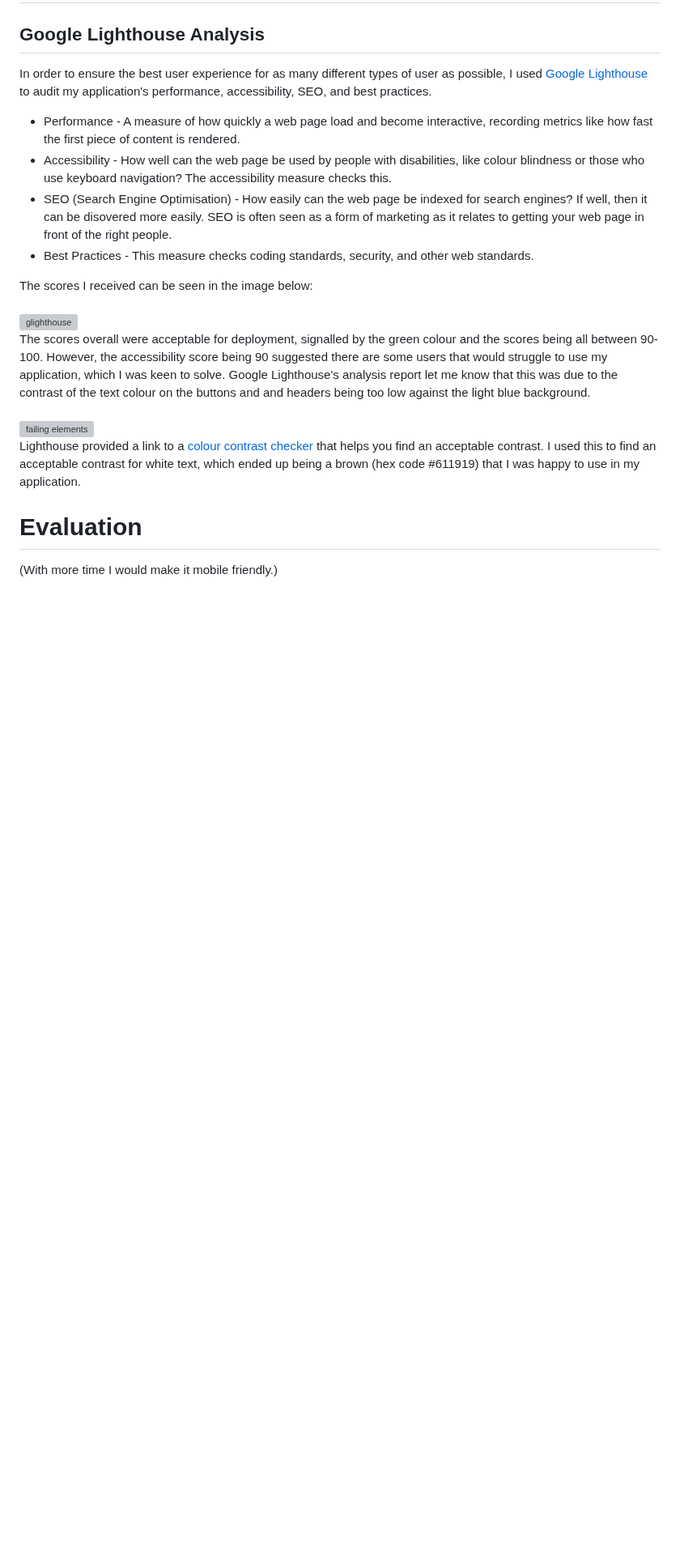
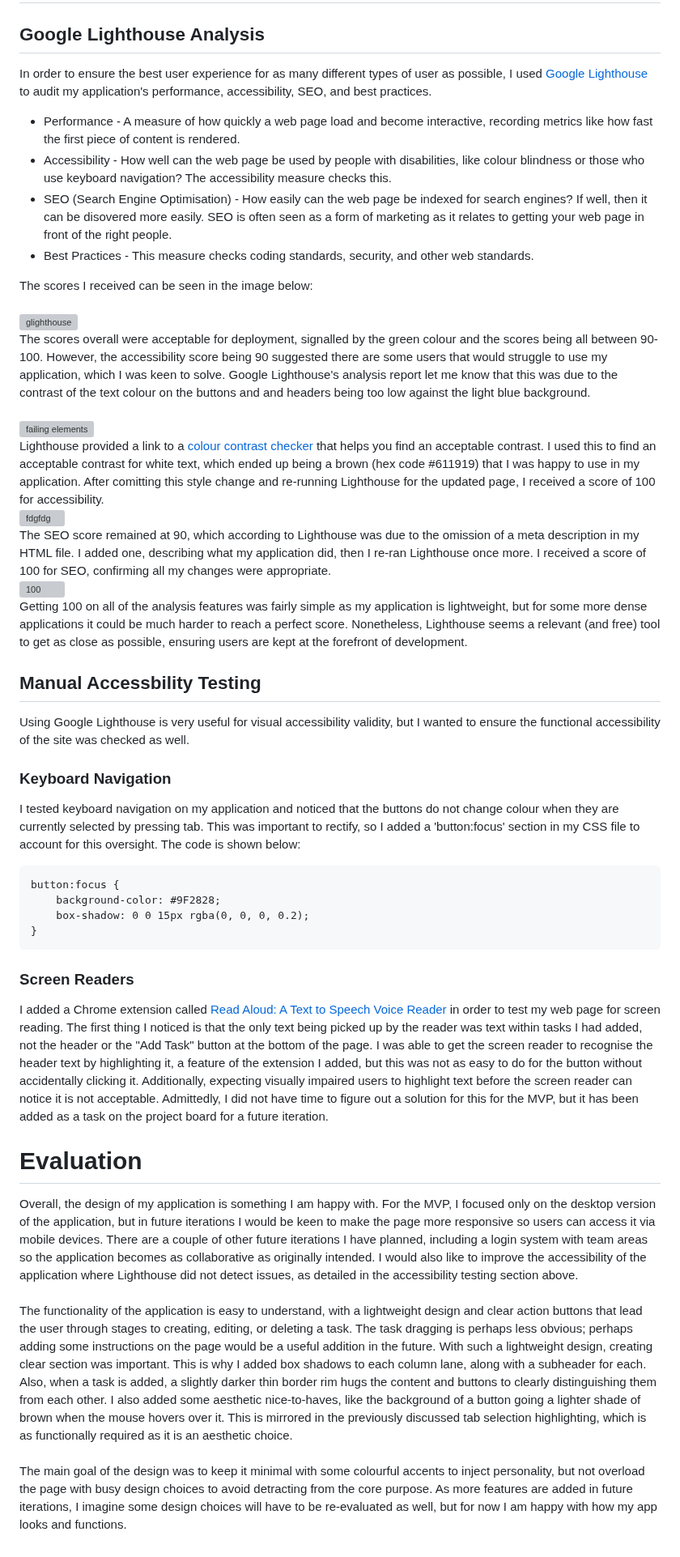
Before and after one commit to bunglecode/se-jun-24, a Markdown page: README.md, the part around one of its changes. Shown at 81% size. Rendered like a GitHub page; blank space fills up the shorter version; grey boxes are pictures that could not be loaded.

````diff
--- a/README.md
+++ b/README.md
@@ -112,10 +112,34 @@ The scores I received can be seen in the image below: \
 The scores overall were acceptable for deployment, signalled by the green colour and the scores being all between 90-100. However, the accessibility score being 90 suggested there are some users that would struggle to use my application, which I was keen to solve. Google Lighthouse's analysis report let me know that this was due to the contrast of the text colour on the buttons and and headers being too low against the light blue background. \
 \
 ![failing elements](https://github.com/bunglecode/se-jun-24/assets/53307096/d95e8f48-2db3-4f14-90d7-3c8d20b58451) \
-Lighthouse provided a link to a [colour contrast checker](https://dequeuniversity.com/rules/axe/4.9/color-contrast) that helps you find an acceptable contrast. I used this to find an acceptable contrast for white text, which ended up being a brown (hex code #611919) that I was happy to use in my application.
+Lighthouse provided a link to a [colour contrast checker](https://dequeuniversity.com/rules/axe/4.9/color-contrast) that helps you find an acceptable contrast. I used this to find an acceptable contrast for white text, which ended up being a brown (hex code #611919) that I was happy to use in my application. After comitting this style change and re-running Lighthouse for the updated page, I received a score of 100 for accessibility.
+\
+![fdgfdg](https://github.com/bunglecode/se-jun-24/assets/53307096/ed6d7d05-b0d2-4b36-b4df-80749edbb963) \
+The SEO score remained at 90, which according to Lighthouse was due to the omission of a meta description in my HTML file. I added one, describing what my application did, then I re-ran Lighthouse once more. I received a score of 100 for SEO, confirming all my changes were appropriate.
+\
+![100](https://github.com/bunglecode/se-jun-24/assets/53307096/5ca879c1-15d5-40c4-84cd-af02916e9111) \
+Getting 100 on all of the analysis features was fairly simple as my application is lightweight, but for some more dense applications it could be much harder to reach a perfect score. Nonetheless, Lighthouse seems a relevant (and free) tool to get as close as possible, ensuring users are kept at the forefront of development.
 
+## Manual Accessbility Testing
+Using Google Lighthouse is very useful for visual accessibility validity, but I wanted to ensure the functional accessibility of the site was checked as well.
+
+### Keyboard Navigation
+I tested keyboard navigation on my application and noticed that the buttons do not change colour when they are currently selected by pressing tab. This was important to rectify, so I added a 'button:focus' section in my CSS file to account for this oversight. The code is shown below:
+```
+button:focus {
+    background-color: #9F2828;
+    box-shadow: 0 0 15px rgba(0, 0, 0, 0.2);
+}
+```
+
+### Screen Readers
+I added a Chrome extension called [Read Aloud: A Text to Speech Voice Reader](https://chromewebstore.google.com/detail/read-aloud-a-text-to-spee/hdhinadidafjejdhmfkjgnolgimiaplp) in order to test my web page for screen reading. The first thing I noticed is that the only text being picked up by the reader was text within tasks I had added, not the header or the "Add Task" button at the bottom of the page. I was able to get the screen reader to recognise the header text by highlighting it, a feature of the extension I added, but this was not as easy to do for the button without accidentally clicking it. Additionally, expecting visually impaired users to highlight text before the screen reader can notice it is not acceptable. Admittedly, I did not have time to figure out a solution for this for the MVP, but it has been added as a task on the project board for a future iteration.
 
 
 
 # Evaluation
-(With more time I would make it mobile friendly.)
+Overall, the design of my application is something I am happy with. For the MVP, I focused only on the desktop version of the application, but in future iterations I would be keen to make the page more responsive so users can access it via mobile devices. There are a couple of other future iterations I have planned, including a login system with team areas so the application becomes as collaborative as originally intended. I would also like to improve the accessibility of the application where Lighthouse did not detect issues, as detailed in the accessibility testing section above. \
+\
+The functionality of the application is easy to understand, with a lightweight design and clear action buttons that lead the user through stages to creating, editing, or deleting a task. The task dragging is perhaps less obvious; perhaps adding some instructions on the page would be a useful addition in the future. With such a lightweight design, creating clear section was important. This is why I added box shadows to each column lane, along with a subheader for each. Also, when a task is added, a slightly darker thin border rim hugs the content and buttons to clearly distinguishing them from each other. I also added some aesthetic nice-to-haves, like the background of a button going a lighter shade of brown when the mouse hovers over it. This is mirrored in the previously discussed tab selection highlighting, which is as functionally required as it is an aesthetic choice. \
+\
+The main goal of the design was to keep it minimal with some colourful accents to inject personality, but not overload the page with busy design choices to avoid detracting from the core purpose. As more features are added in future iterations, I imagine some design choices will have to be re-evaluated as well, but for now I am happy with how my app looks and functions.
````
Also changed, not shown: other parts of README.md (+1 -1 lines).
